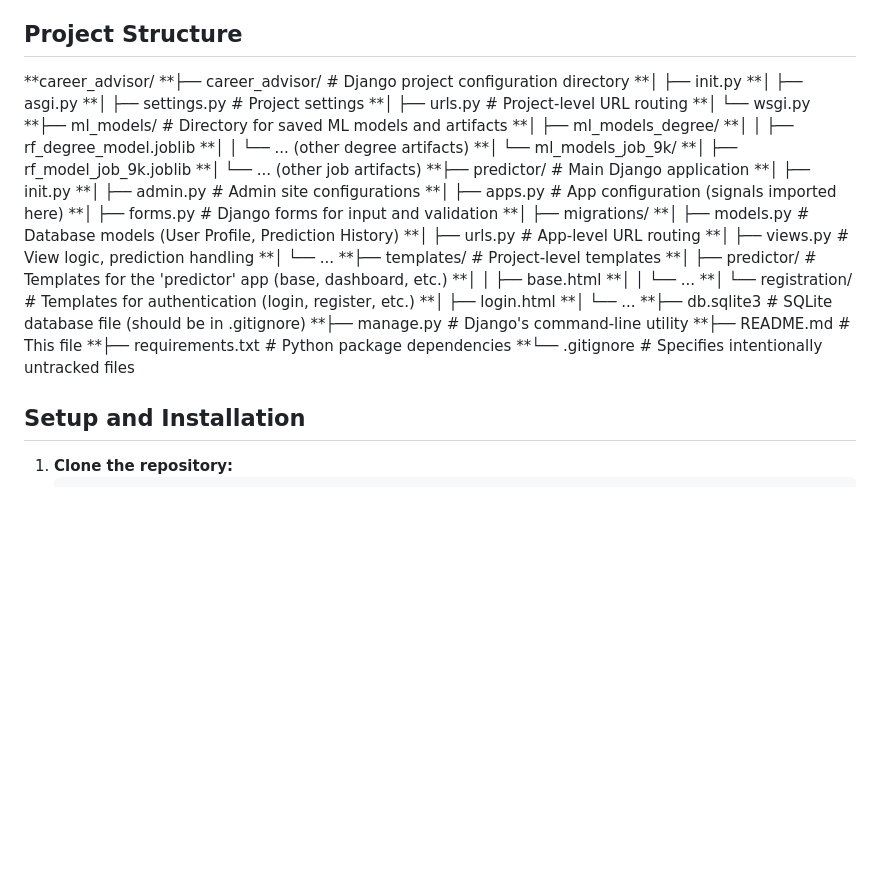
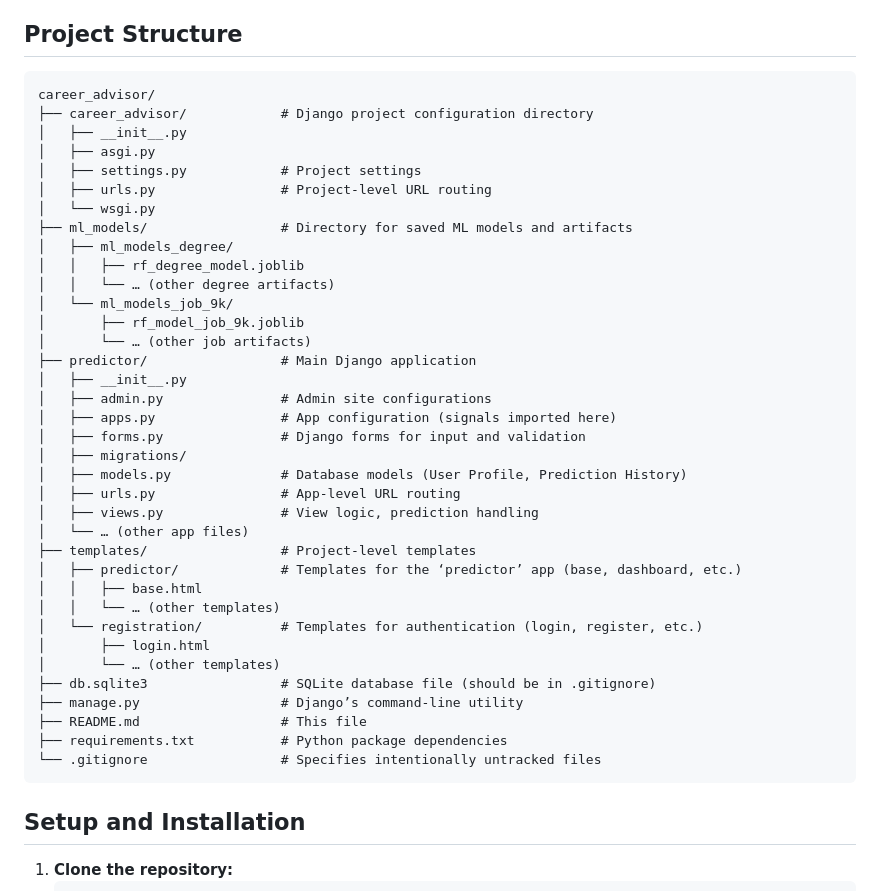
Before and after one commit to santhoshm2k4/career-advisor-django, a Markdown page: README.md, the part around the change. GitHub-like rendering; blank space fills up the shorter version.

````diff
--- a/README.md
+++ b/README.md
@@ -68,42 +68,45 @@ The Career Advisor is a full-stack web application designed to assist users in m
     *   *Encoding:* LabelEncoder
 
 ## Project Structure
-**career_advisor/
-**├── career_advisor/ # Django project configuration directory
-**│ ├── init.py
-**│ ├── asgi.py
-**│ ├── settings.py # Project settings
-**│ ├── urls.py # Project-level URL routing
-**│ └── wsgi.py
-**├── ml_models/ # Directory for saved ML models and artifacts
-**│ ├── ml_models_degree/
-**│ │ ├── rf_degree_model.joblib
-**│ │ └── ... (other degree artifacts)
-**│ └── ml_models_job_9k/
-**│ ├── rf_model_job_9k.joblib
-**│ └── ... (other job artifacts)
-**├── predictor/ # Main Django application
-**│ ├── init.py
-**│ ├── admin.py # Admin site configurations
-**│ ├── apps.py # App configuration (signals imported here)
-**│ ├── forms.py # Django forms for input and validation
-**│ ├── migrations/
-**│ ├── models.py # Database models (User Profile, Prediction History)
-**│ ├── urls.py # App-level URL routing
-**│ ├── views.py # View logic, prediction handling
-**│ └── ...
-**├── templates/ # Project-level templates
-**│ ├── predictor/ # Templates for the 'predictor' app (base, dashboard, etc.)
-**│ │ ├── base.html
-**│ │ └── ...
-**│ └── registration/ # Templates for authentication (login, register, etc.)
-**│ ├── login.html
-**│ └── ...
-**├── db.sqlite3 # SQLite database file (should be in .gitignore)
-**├── manage.py # Django's command-line utility
-**├── README.md # This file
-**├── requirements.txt # Python package dependencies
-**└── .gitignore # Specifies intentionally untracked files
+
+```plaintext
+career_advisor/
+├── career_advisor/            # Django project configuration directory
+│   ├── __init__.py
+│   ├── asgi.py
+│   ├── settings.py            # Project settings
+│   ├── urls.py                # Project-level URL routing
+│   └── wsgi.py
+├── ml_models/                 # Directory for saved ML models and artifacts
+│   ├── ml_models_degree/
+│   │   ├── rf_degree_model.joblib
+│   │   └── … (other degree artifacts)
+│   └── ml_models_job_9k/
+│       ├── rf_model_job_9k.joblib
+│       └── … (other job artifacts)
+├── predictor/                 # Main Django application
+│   ├── __init__.py
+│   ├── admin.py               # Admin site configurations
+│   ├── apps.py                # App configuration (signals imported here)
+│   ├── forms.py               # Django forms for input and validation
+│   ├── migrations/
+│   ├── models.py              # Database models (User Profile, Prediction History)
+│   ├── urls.py                # App-level URL routing
+│   ├── views.py               # View logic, prediction handling
+│   └── … (other app files)
+├── templates/                 # Project-level templates
+│   ├── predictor/             # Templates for the ‘predictor’ app (base, dashboard, etc.)
+│   │   ├── base.html
+│   │   └── … (other templates)
+│   └── registration/          # Templates for authentication (login, register, etc.)
+│       ├── login.html
+│       └── … (other templates)
+├── db.sqlite3                 # SQLite database file (should be in .gitignore)
+├── manage.py                  # Django’s command-line utility
+├── README.md                  # This file
+├── requirements.txt           # Python package dependencies
+└── .gitignore                 # Specifies intentionally untracked files
+```
 
 
 ## Setup and Installation
````
